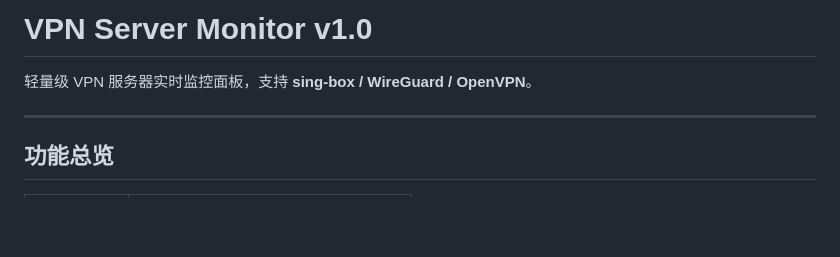
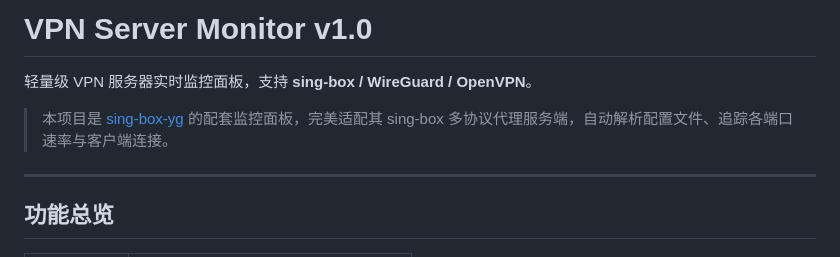
Before and after one commit to likailuo/vpn-server-monitor, a Markdown page: README.md, the part around the change. Drawn GitHub-style; blank space fills up the shorter version.

Commit message:
docs: add sing-box-yg companion project reference

```diff
--- a/README.md
+++ b/README.md
@@ -1,6 +1,8 @@
 # VPN Server Monitor v1.0
 
 轻量级 VPN 服务器实时监控面板，支持 **sing-box / WireGuard / OpenVPN**。
+
+> 本项目是 [sing-box-yg](https://github.com/yonggekkk/sing-box-yg) 的配套监控面板，完美适配其 sing-box 多协议代理服务端，自动解析配置文件、追踪各端口速率与客户端连接。
 
 ---
 
```
